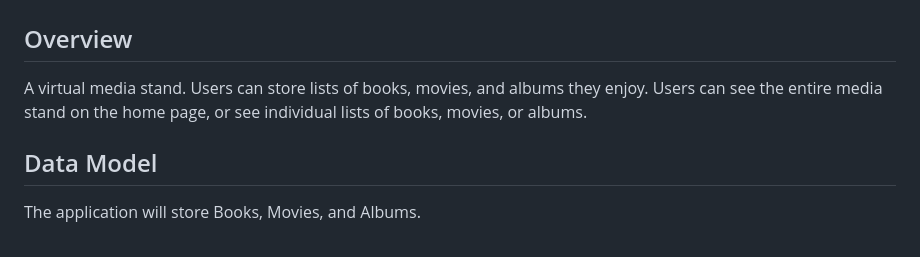
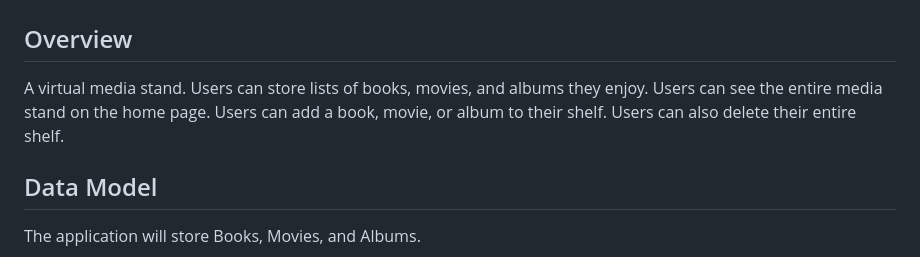
Before and after one commit to hanwenzhang01/ait-final-project, a Markdown page: README.md, the part around the change. Rendered like a GitHub page.

Commit message:
wait forgot to update readme

```diff
--- a/README.md
+++ b/README.md
@@ -2,7 +2,7 @@
 
 ## Overview
 
-A virtual media stand. Users can store lists of books, movies, and albums they enjoy. Users can see the entire media stand on the home page, or see individual lists of books, movies, or albums.
+A virtual media stand. Users can store lists of books, movies, and albums they enjoy. Users can see the entire media stand on the home page. Users can add a book, movie, or album to their shelf. Users can also delete their entire shelf.
 
 ## Data Model
 
```
